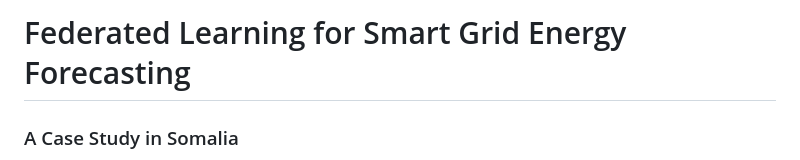
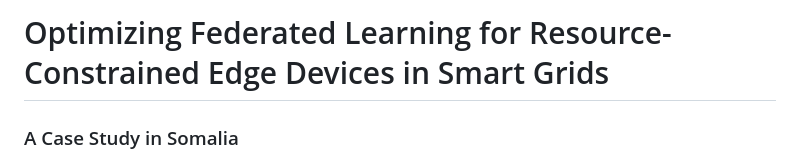
Before and after one commit to maxamud123/federated-learning-smart-grid, a Markdown page: README.md, the part around the change. Rendered like a GitHub page.

Commit message:
Update README title to thesis title

```diff
--- a/README.md
+++ b/README.md
@@ -1,4 +1,4 @@
-# Federated Learning for Smart Grid Energy Forecasting
+# Optimizing Federated Learning for Resource-Constrained Edge Devices in Smart Grids
 ### A Case Study in Somalia
 
 **Thesis:** Optimizing Federated Learning for Resource-Constrained Edge Devices in Smart Grids
```
